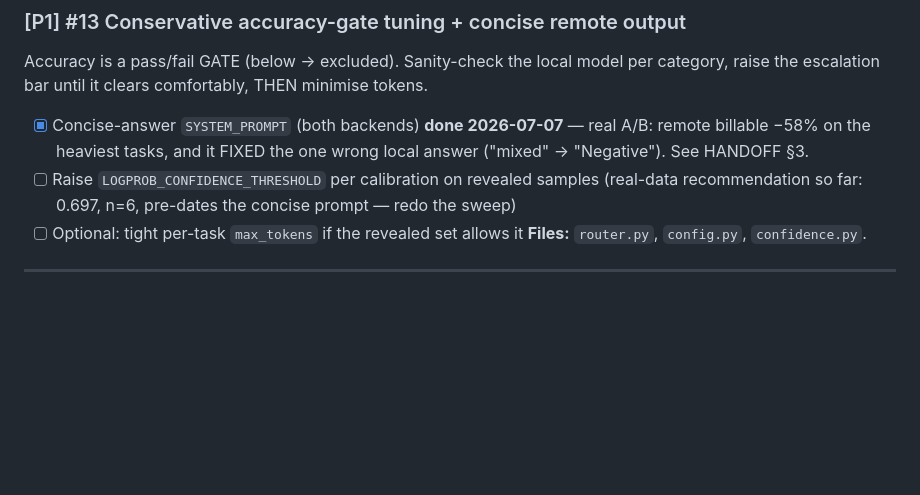
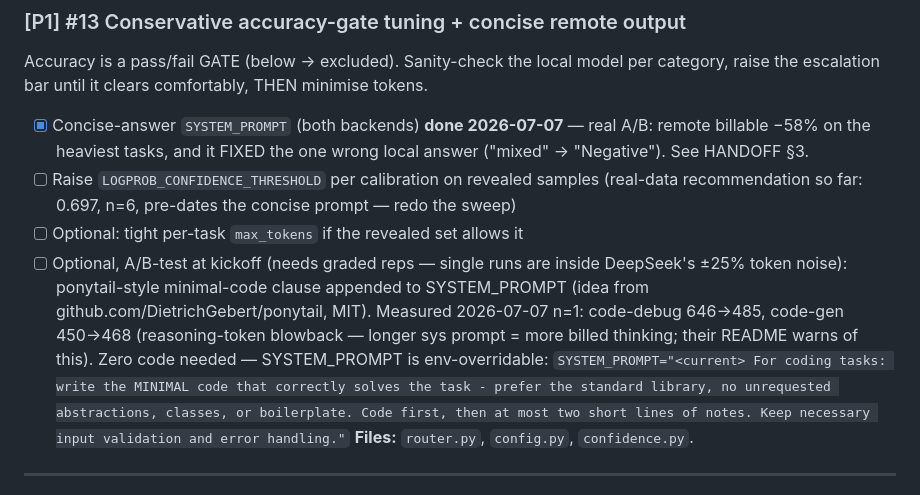
Before and after one commit to sujugithub/nana, a Markdown page: ISSUES.md, the part around the change. Drawn GitHub-style; blank space fills up the shorter version.

Commit message:
Record ponytail-style minimal-code prompt as a kickoff A/B candidate (#13)
Tested n=1 against the current concise prompt: code-debug -25%, code-gen +4%
(reasoning-token blowback), both inside DeepSeek's observed ±25% run noise.
Not adopted; env-only to try (SYSTEM_PROMPT), decision deferred to graded
reps on revealed tasks.

Co-Authored-By: Claude Fable 5 <noreply@anthropic.com>

```diff
--- a/ISSUES.md
+++ b/ISSUES.md
@@ -47,6 +47,18 @@ minimise tokens.
       samples (real-data recommendation so far: 0.697, n=6, pre-dates the
       concise prompt — redo the sweep)
 - [ ] Optional: tight per-task `max_tokens` if the revealed set allows it
+- [ ] Optional, A/B-test at kickoff (needs graded reps — single runs are
+      inside DeepSeek's ±25% token noise): ponytail-style minimal-code
+      clause appended to SYSTEM_PROMPT (idea from
+      github.com/DietrichGebert/ponytail, MIT). Measured 2026-07-07 n=1:
+      code-debug 646→485, code-gen 450→468 (reasoning-token blowback —
+      longer sys prompt = more billed thinking; their README warns of
+      this). Zero code needed — SYSTEM_PROMPT is env-overridable:
+      `SYSTEM_PROMPT="<current> For coding tasks: write the MINIMAL code
+      that correctly solves the task - prefer the standard library, no
+      unrequested abstractions, classes, or boilerplate. Code first, then
+      at most two short lines of notes. Keep necessary input validation
+      and error handling."`
 **Files:** `router.py`, `config.py`, `confidence.py`.
 
 ---
```
